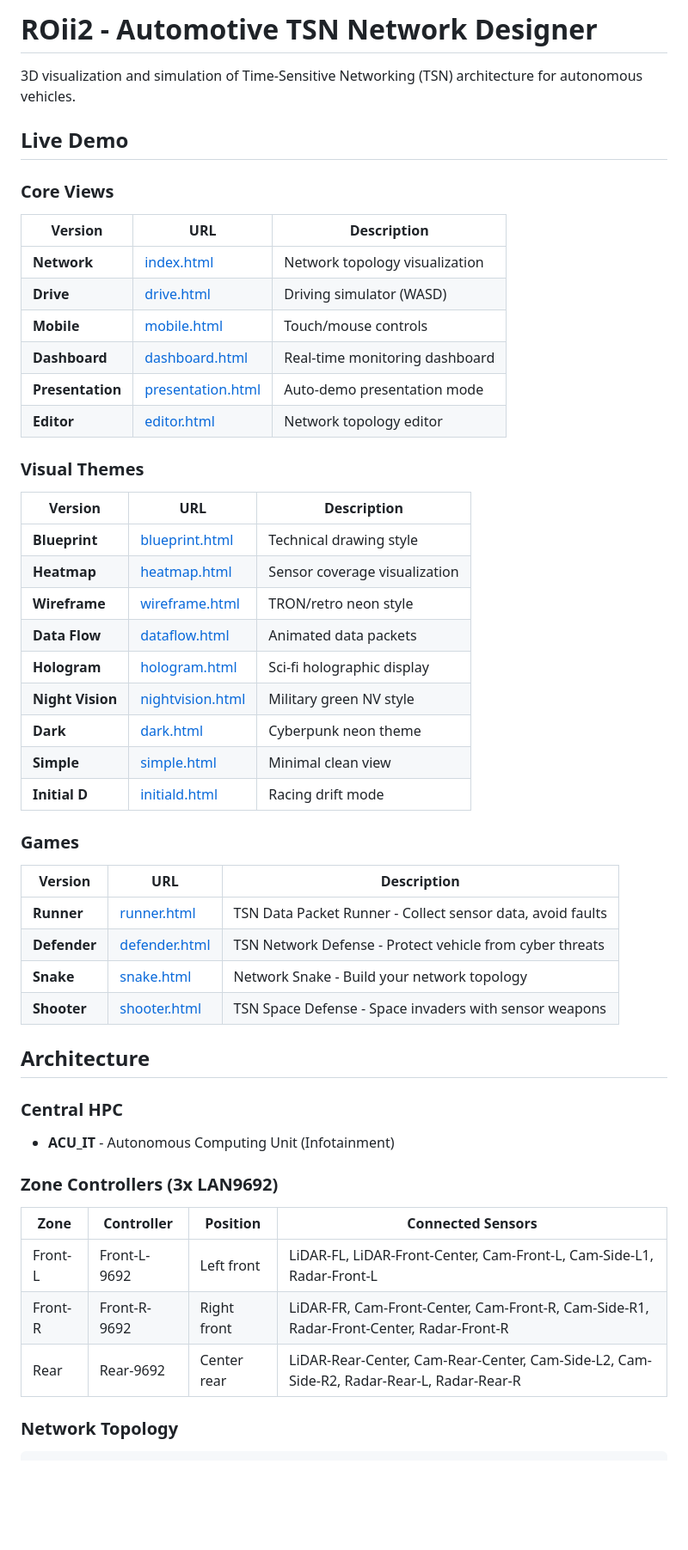
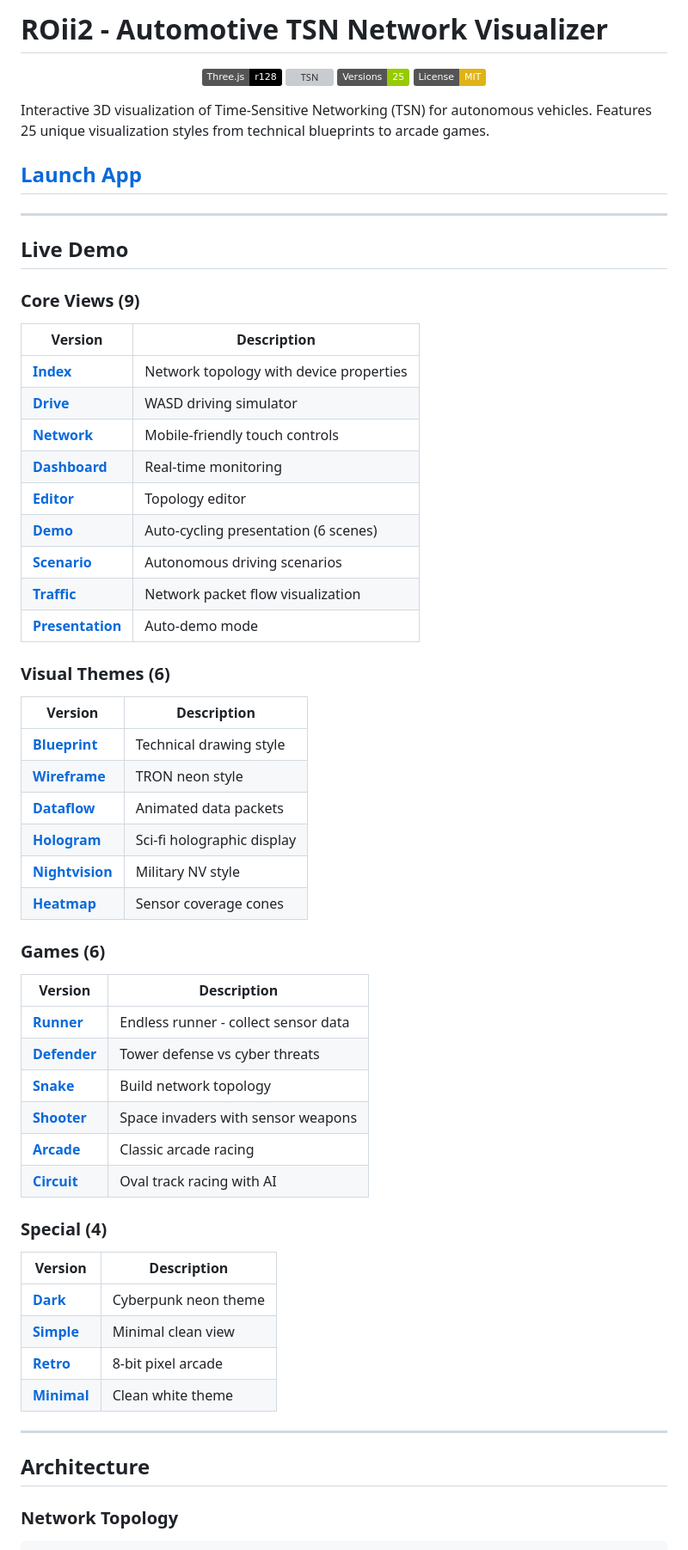
Before and after one commit to hwkim3330/roii2, a Markdown page: README.md, the part around one of its changes. Shown at 86% size. Drawn GitHub-style; badges without logos; blank space fills up the shorter version; grey boxes are pictures that could not be loaded.

```diff
--- a/README.md
+++ b/README.md
@@ -1,52 +1,64 @@
-# ROii2 - Automotive TSN Network Designer
+# ROii2 - Automotive TSN Network Visualizer
 
-3D visualization and simulation of Time-Sensitive Networking (TSN) architecture for autonomous vehicles.
+<p align="center">
+  <img src="https://img.shields.io/badge/Three.js-r128-black?logo=three.js" alt="Three.js">
+  <img src="https://img.shields.io/badge/TSN-802.1Qbv%2FQav-blue" alt="TSN">
+  <img src="https://img.shields.io/badge/Versions-25-green" alt="25 Versions">
+  <img src="https://img.shields.io/badge/License-MIT-yellow" alt="MIT">
+</p>
+
+Interactive 3D visualization of Time-Sensitive Networking (TSN) for autonomous vehicles. Features 25 unique visualization styles from technical blueprints to arcade games.
+
+## [Launch App](https://hwkim3330.github.io/roii2/home.html)
+
+---
 
 ## Live Demo
 
-### Core Views
-| Version | URL | Description |
-|---------|-----|-------------|
-| **Network** | [index.html](https://hwkim3330.github.io/roii2/) | Network topology visualization |
-| **Drive** | [drive.html](https://hwkim3330.github.io/roii2/drive.html) | Driving simulator (WASD) |
-| **Mobile** | [mobile.html](https://hwkim3330.github.io/roii2/mobile.html) | Touch/mouse controls |
-| **Dashboard** | [dashboard.html](https://hwkim3330.github.io/roii2/dashboard.html) | Real-time monitoring dashboard |
-| **Presentation** | [presentation.html](https://hwkim3330.github.io/roii2/presentation.html) | Auto-demo presentation mode |
-| **Editor** | [editor.html](https://hwkim3330.github.io/roii2/editor.html) | Network topology editor |
+### Core Views (9)
+| Version | Description |
+|---------|-------------|
+| [**Index**](https://hwkim3330.github.io/roii2/) | Network topology with device properties |
+| [**Drive**](https://hwkim3330.github.io/roii2/drive.html) | WASD driving simulator |
+| [**Network**](https://hwkim3330.github.io/roii2/mobile.html) | Mobile-friendly touch controls |
+| [**Dashboard**](https://hwkim3330.github.io/roii2/dashboard.html) | Real-time monitoring |
+| [**Editor**](https://hwkim3330.github.io/roii2/editor.html) | Topology editor |
+| [**Demo**](https://hwkim3330.github.io/roii2/demo.html) | Auto-cycling presentation (6 scenes) |
+| [**Scenario**](https://hwkim3330.github.io/roii2/scenario.html) | Autonomous driving scenarios |
+| [**Traffic**](https://hwkim3330.github.io/roii2/traffic.html) | Network packet flow visualization |
+| [**Presentation**](https://hwkim3330.github.io/roii2/presentation.html) | Auto-demo mode |
 
-### Visual Themes
-| Version | URL | Description |
-|---------|-----|-------------|
-| **Blueprint** | [blueprint.html](https://hwkim3330.github.io/roii2/blueprint.html) | Technical drawing style |
-| **Heatmap** | [heatmap.html](https://hwkim3330.github.io/roii2/heatmap.html) | Sensor coverage visualization |
-| **Wireframe** | [wireframe.html](https://hwkim3330.github.io/roii2/wireframe.html) | TRON/retro neon style |
-| **Data Flow** | [dataflow.html](https://hwkim3330.github.io/roii2/dataflow.html) | Animated data packets |
-| **Hologram** | [hologram.html](https://hwkim3330.github.io/roii2/hologram.html) | Sci-fi holographic display |
-| **Night Vision** | [nightvision.html](https://hwkim3330.github.io/roii2/nightvision.html) | Military green NV style |
-| **Dark** | [dark.html](https://hwkim3330.github.io/roii2/dark.html) | Cyberpunk neon theme |
-| **Simple** | [simple.html](https://hwkim3330.github.io/roii2/simple.html) | Minimal clean view |
-| **Initial D** | [initiald.html](https://hwkim3330.github.io/roii2/initiald.html) | Racing drift mode |
+### Visual Themes (6)
+| Version | Description |
+|---------|-------------|
+| [**Blueprint**](https://hwkim3330.github.io/roii2/blueprint.html) | Technical drawing style |
+| [**Wireframe**](https://hwkim3330.github.io/roii2/wireframe.html) | TRON neon style |
+| [**Dataflow**](https://hwkim3330.github.io/roii2/dataflow.html) | Animated data packets |
+| [**Hologram**](https://hwkim3330.github.io/roii2/hologram.html) | Sci-fi holographic display |
+| [**Nightvision**](https://hwkim3330.github.io/roii2/nightvision.html) | Military NV style |
+| [**Heatmap**](https://hwkim3330.github.io/roii2/heatmap.html) | Sensor coverage cones |
 
-### Games
-| Version | URL | Description |
-|---------|-----|-------------|
-| **Runner** | [runner.html](https://hwkim3330.github.io/roii2/runner.html) | TSN Data Packet Runner - Collect sensor data, avoid faults |
-| **Defender** | [defender.html](https://hwkim3330.github.io/roii2/defender.html) | TSN Network Defense - Protect vehicle from cyber threats |
-| **Snake** | [snake.html](https://hwkim3330.github.io/roii2/snake.html) | Network Snake - Build your network topology |
-| **Shooter** | [shooter.html](https://hwkim3330.github.io/roii2/shooter.html) | TSN Space Defense - Space invaders with sensor weapons |
+### Games (6)
+| Version | Description |
+|---------|-------------|
+| [**Runner**](https://hwkim3330.github.io/roii2/runner.html) | Endless runner - collect sensor data |
+| [**Defender**](https://hwkim3330.github.io/roii2/defender.html) | Tower defense vs cyber threats |
+| [**Snake**](https://hwkim3330.github.io/roii2/snake.html) | Build network topology |
+| [**Shooter**](https://hwkim3330.github.io/roii2/shooter.html) | Space invaders with sensor weapons |
+| [**Arcade**](https://hwkim3330.github.io/roii2/arcade.html) | Classic arcade racing |
+| [**Circuit**](https://hwkim3330.github.io/roii2/circuit.html) | Oval track racing with AI |
+
+### Special (4)
+| Version | Description |
+|---------|-------------|
+| [**Dark**](https://hwkim3330.github.io/roii2/dark.html) | Cyberpunk neon theme |
+| [**Simple**](https://hwkim3330.github.io/roii2/simple.html) | Minimal clean view |
+| [**Retro**](https://hwkim3330.github.io/roii2/retro.html) | 8-bit pixel arcade |
+| [**Minimal**](https://hwkim3330.github.io/roii2/minimal.html) | Clean white theme |
+
+---
 
 ## Architecture
-
-### Central HPC
-- **ACU_IT** - Autonomous Computing Unit (Infotainment)
-
-### Zone Controllers (3x LAN9692)
-
-| Zone | Controller | Position | Connected Sensors |
-|------|------------|----------|-------------------|
-| Front-L | Front-L-9692 | Left front | LiDAR-FL, LiDAR-Front-Center, Cam-Front-L, Cam-Side-L1, Radar-Front-L |
-| Front-R | Front-R-9692 | Right front | LiDAR-FR, Cam-Front-Center, Cam-Front-R, Cam-Side-R1, Radar-Front-Center, Radar-Front-R |
-| Rear | Rear-9692 | Center rear | LiDAR-Rear-Center, Cam-Rear-Center, Cam-Side-L2, Cam-Side-R2, Radar-Rear-L, Radar-Rear-R |
 
 ### Network Topology
 
```
Also changed, not shown: other parts of README.md (+71 -224 lines).
